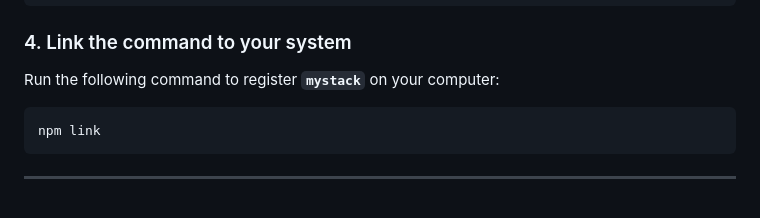
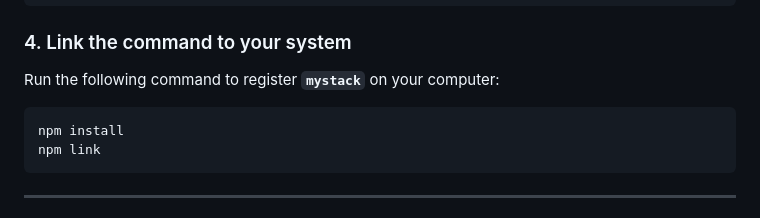
Before and after one commit to pgk49m6vrd-glitch/my-stack-generator, a Markdown page: README.md, the part around the change. Drawn GitHub-style.

Commit message:
Add npm install command for mystack registration

````diff
--- a/README.md
+++ b/README.md
@@ -77,6 +77,7 @@ cd [path-to-my-stack-generator]/my-stack-generator
 Run the following command to register **`mystack`** on your computer:
 
 ```bash
+npm install
 npm link
 ```
 
````
